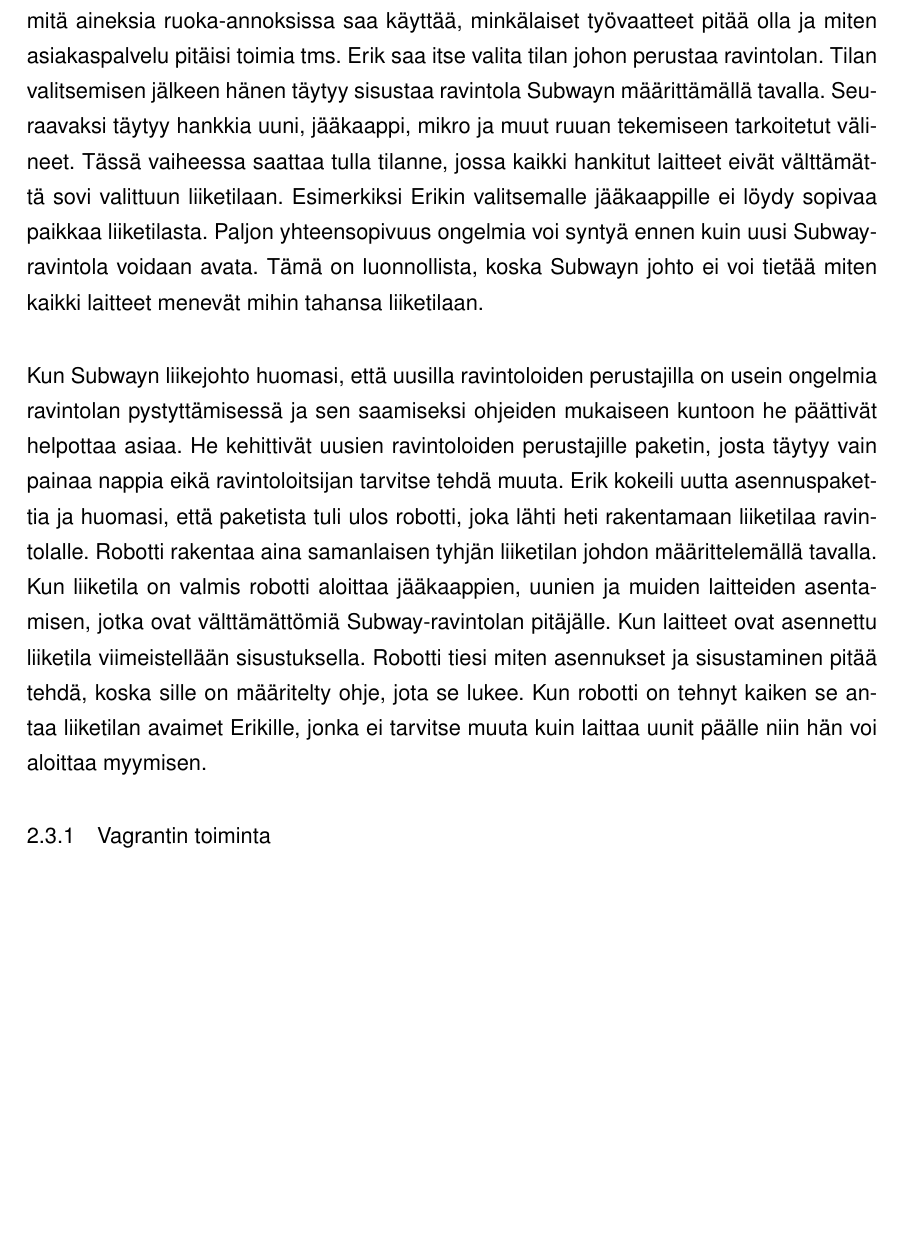
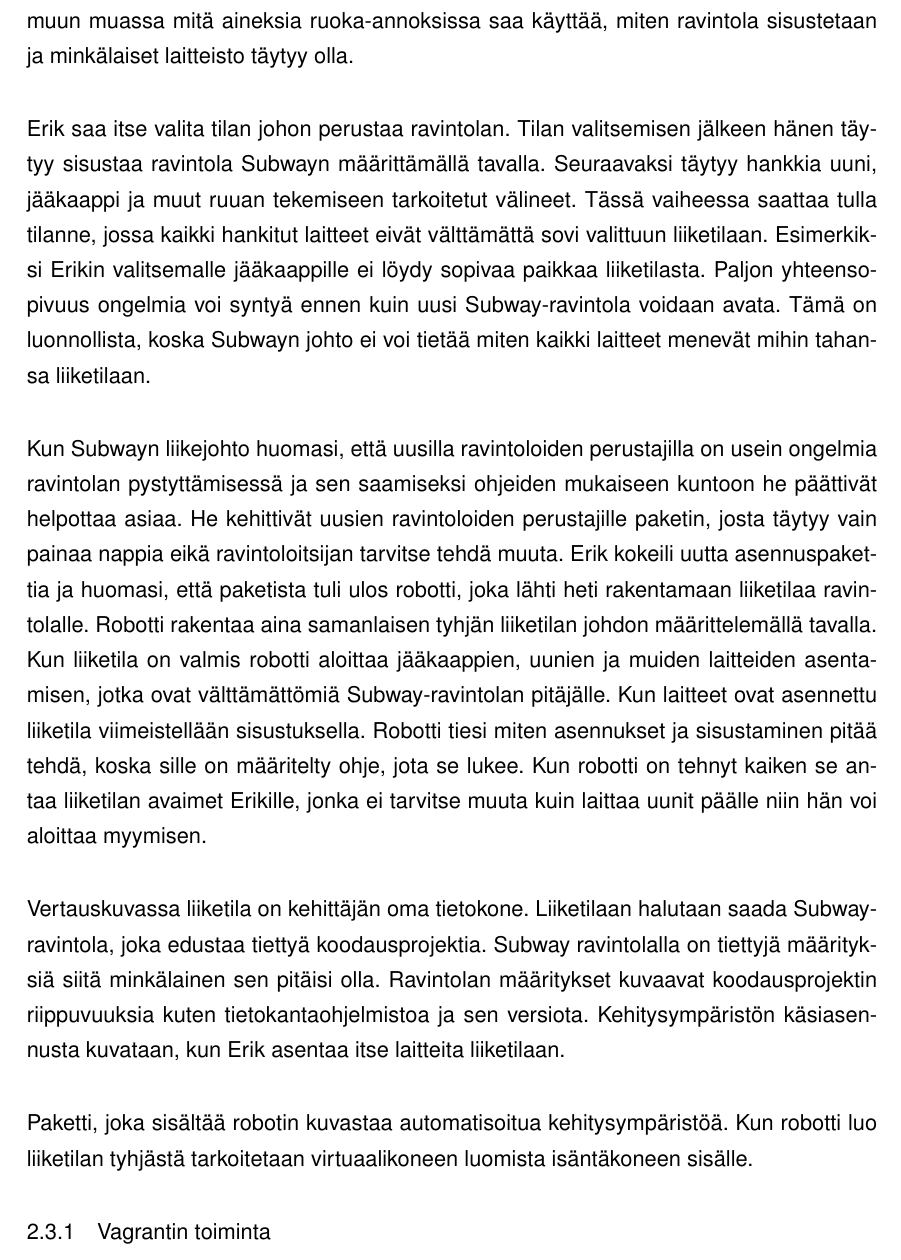
Before and after one commit to henrikra/wordpress-thesis, a LaTeX document (main.tex, which reads chapters/chapter01.tex): part of page 6 of 25, cut at the place of the change, the shorter picture padded with empty space. Compiled offline with pdfLaTeX.

Commit message:
Add more content to Vagrant

```diff
--- a/chapters/chapter01.tex
+++ b/chapters/chapter01.tex
@@ -11,9 +11,15 @@
 \section{Vagrant}
 Vagrantin avulla voidaan luoda virtuaalikoneita helposti komentoriviltä. Vagrant on yksinkertainen ohjelma, joka vain käskyttää VirtualBoxia. Tästä syystä VirtualBox täytyy olla asennettuna, jotta Vagrant toimii.
 
-Vagranttia kannattaa ajatella vertauskuvan kautta. Kuvitellaan, että Erik haluaa perustaa Subway-ravintolan. Koska Subway on pikaruokaravintolaketju sillä on tarkasti määritelty mitä aineksia ruoka-annoksissa saa käyttää, minkälaiset työvaatteet pitää olla ja miten asiakaspalvelu pitäisi toimia tms. Erik saa itse valita tilan johon perustaa ravintolan. Tilan valitsemisen jälkeen hänen täytyy sisustaa ravintola Subwayn määrittämällä tavalla. Seuraavaksi täytyy hankkia uuni, jääkaappi, mikro ja muut ruuan tekemiseen tarkoitetut välineet. Tässä vaiheessa saattaa tulla tilanne, jossa kaikki hankitut laitteet eivät välttämättä sovi valittuun liiketilaan. Esimerkiksi Erikin valitsemalle jääkaappille ei löydy sopivaa paikkaa liiketilasta. Paljon yhteensopivuus ongelmia voi syntyä ennen kuin uusi Subway-ravintola voidaan avata. Tämä on luonnollista, koska Subwayn johto ei voi tietää miten kaikki laitteet menevät mihin tahansa liiketilaan.
+Vagranttia kannattaa ajatella vertauskuvan kautta. Kuvitellaan, että Erik haluaa perustaa Subway-ravintolan. Koska Subway on pikaruokaravintolaketju sillä on tarkasti määritelty muun muassa mitä aineksia ruoka-annoksissa saa käyttää, miten ravintola sisustetaan ja minkälaiset laitteisto täytyy olla.
+
+Erik saa itse valita tilan johon perustaa ravintolan. Tilan valitsemisen jälkeen hänen täytyy sisustaa ravintola Subwayn määrittämällä tavalla. Seuraavaksi täytyy hankkia uuni, jääkaappi ja muut ruuan tekemiseen tarkoitetut välineet. Tässä vaiheessa saattaa tulla tilanne, jossa kaikki hankitut laitteet eivät välttämättä sovi valittuun liiketilaan. Esimerkiksi Erikin valitsemalle jääkaappille ei löydy sopivaa paikkaa liiketilasta. Paljon yhteensopivuus ongelmia voi syntyä ennen kuin uusi Subway-ravintola voidaan avata. Tämä on luonnollista, koska Subwayn johto ei voi tietää miten kaikki laitteet menevät mihin tahansa liiketilaan.
 
 Kun Subwayn liikejohto huomasi, että uusilla ravintoloiden perustajilla on usein ongelmia ravintolan pystyttämisessä ja sen saamiseksi ohjeiden mukaiseen kuntoon he päättivät helpottaa asiaa. He kehittivät uusien ravintoloiden perustajille paketin, josta täytyy vain painaa nappia eikä ravintoloitsijan tarvitse tehdä muuta. Erik kokeili uutta asennuspakettia ja huomasi, että paketista tuli ulos robotti, joka lähti heti rakentamaan liiketilaa ravintolalle. Robotti rakentaa aina samanlaisen tyhjän liiketilan johdon määrittelemällä tavalla. Kun liiketila on valmis robotti aloittaa jääkaappien, uunien ja muiden laitteiden asentamisen, jotka ovat välttämättömiä Subway-ravintolan pitäjälle. Kun laitteet ovat asennettu liiketila viimeistellään sisustuksella. Robotti tiesi miten asennukset ja sisustaminen pitää tehdä, koska sille on määritelty ohje, jota se lukee. Kun robotti on tehnyt kaiken se antaa liiketilan avaimet Erikille, jonka ei tarvitse muuta kuin laittaa uunit päälle niin hän voi aloittaa myymisen.
+
+Vertauskuvassa liiketila on kehittäjän oma tietokone. Liiketilaan halutaan saada Subway-ravintola, joka edustaa tiettyä koodausprojektia. Subway ravintolalla on tiettyjä määrityksiä siitä minkälainen sen pitäisi olla. Ravintolan määritykset kuvaavat koodausprojektin riippuvuuksia kuten tietokantaohjelmistoa ja sen versiota. Kehitysympäristön käsiasennusta kuvataan, kun Erik asentaa itse laitteita liiketilaan.
+
+Paketti, joka sisältää robotin kuvastaa automatisoitua kehitysympäristöä. Kun robotti luo liiketilan tyhjästä tarkoitetaan virtuaalikoneen luomista isäntäkoneen sisälle.
 
 \subsection{Vagrantin toiminta}
 Vagrant luo isäntäkoneen sisälle virtuaalikoneen kuten kuvassa \ref{fig:how-vagrant-works}. Virtuaalikone sisältää kaikkille kehittäjille yhteinen käyttöjärjestelmän. Lisäksi Vagrantille annetaan "resepti", jonka mukaan se asentaa kaikki projektin riippuvuudet virtuaalikoneelle. Koodin kääntäminen, komentojen ajaminen, mahdollisen tietokannan käyttäminen tms. asiat tehdään virtuaalikoneella. Näin isäntäkone pysyy puhtaana turhista ohjelmista, eikä synny aikaisemmin mainittuja ongelmia. Isäntäkoneessa tapahtuu koodin kirjoittaminen, tiedostojen luonti ja versiohallinan käyttäminen.
```
Also changed, not shown: chapters/chapter01.tex (6 more changed lines).
